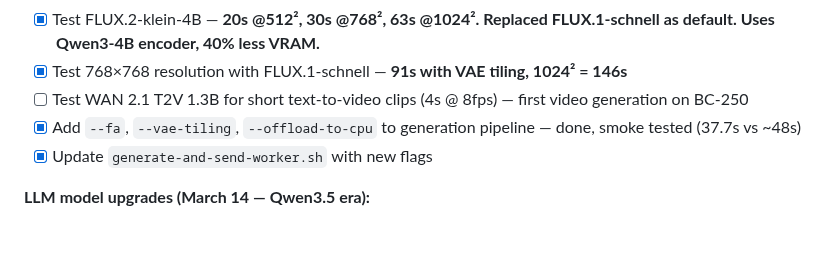
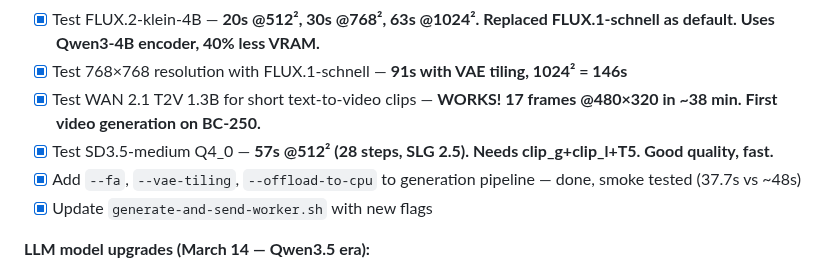
Before and after one commit to akandr/bc250, a Markdown page: Readme.md, the part around one of its changes. GitHub-like rendering; blank space fills up the shorter version.

```diff
--- a/Readme.md
+++ b/Readme.md
@@ -1607,7 +1609,8 @@ curl -X POST http://127.0.0.1:8080/api/v1/rpc \
 - [x] Test Chroma Q4_0 — **85s @512² (4 steps), 130s (8 steps). Reuses T5+VAE. Good quality but slower than FLUX.2-klein.**
 - [x] Test FLUX.2-klein-4B — **20s @512², 30s @768², 63s @1024². Replaced FLUX.1-schnell as default. Uses Qwen3-4B encoder, 40% less VRAM.**
 - [x] Test 768×768 resolution with FLUX.1-schnell — **91s with VAE tiling, 1024² = 146s**
-- [ ] Test WAN 2.1 T2V 1.3B for short text-to-video clips (4s @ 8fps) — first video generation on BC-250
+- [x] Test WAN 2.1 T2V 1.3B for short text-to-video clips — **WORKS! 17 frames @480×320 in ~38 min. First video generation on BC-250.**
+- [x] Test SD3.5-medium Q4_0 — **57s @512² (28 steps, SLG 2.5). Needs clip_g+clip_l+T5. Good quality, fast.**
 - [x] Add `--fa`, `--vae-tiling`, `--offload-to-cpu` to generation pipeline — done, smoke tested (37.7s vs ~48s)
 - [x] Update `generate-and-send-worker.sh` with new flags
 
```
Also changed, not shown: other parts of Readme.md (+15 -13 lines), images/sd35-test.png (added), 1 other file.
